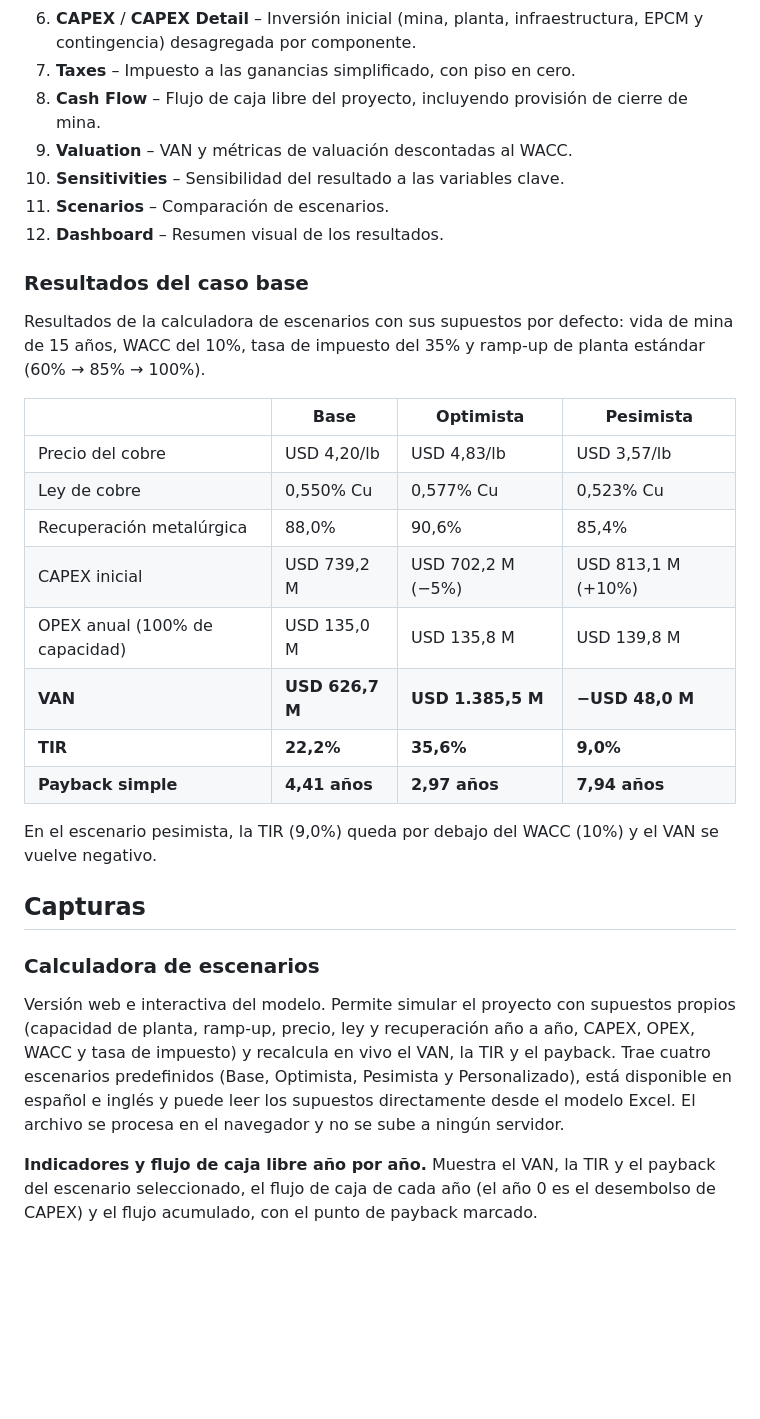
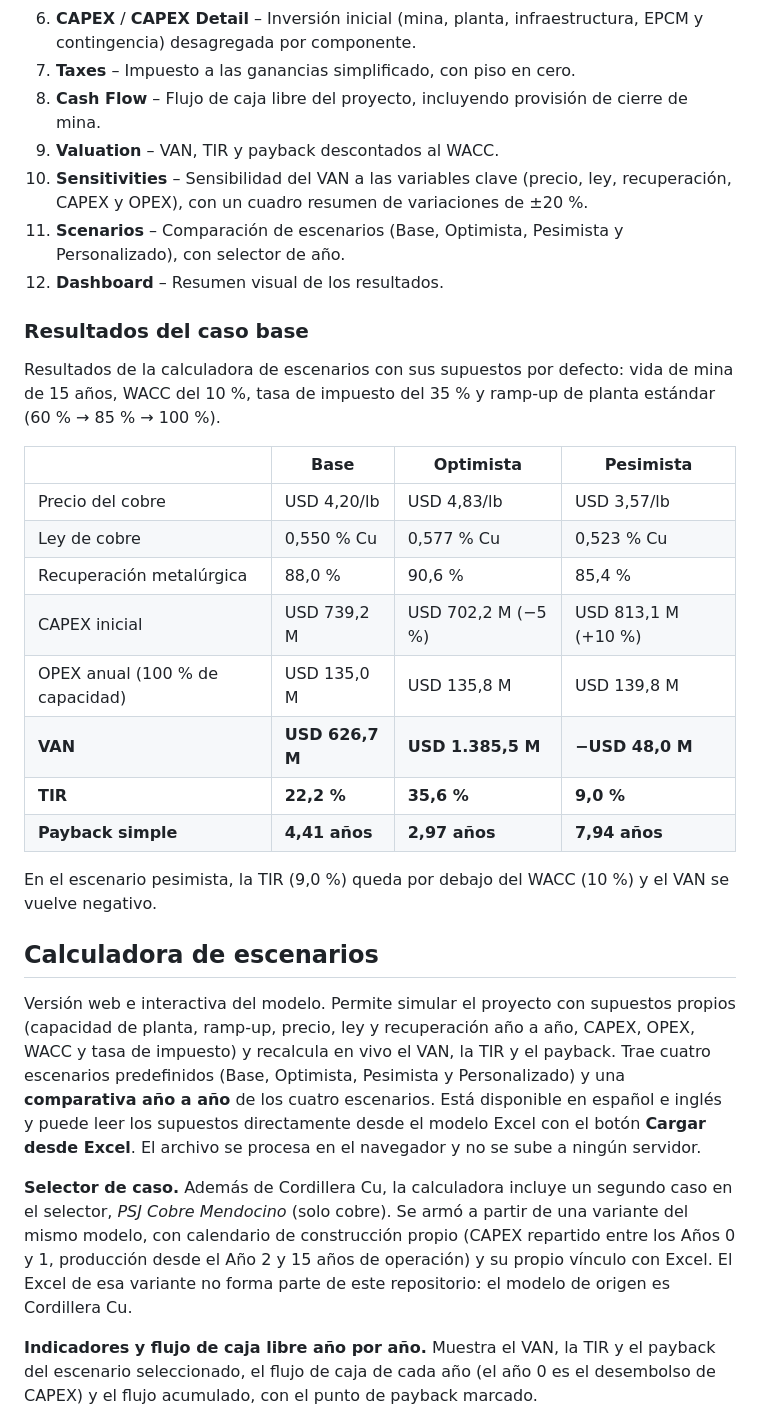
Before and after one commit to agustin-yudica/Calculadora-Cordillera-Cu, a Markdown page: README.md, the part around the change printed below. GitHub-like rendering; blank space fills up the shorter version.

```diff
--- a/README.md
+++ b/README.md
@@ -31,33 +32,33 @@ Modelo económico-financiero de un proyecto minero de cobre **ficticio** ("Cordi
 6. **CAPEX** / **CAPEX Detail** – Inversión inicial (mina, planta, infraestructura, EPCM y contingencia) desagregada por componente.
 7. **Taxes** – Impuesto a las ganancias simplificado, con piso en cero.
 8. **Cash Flow** – Flujo de caja libre del proyecto, incluyendo provisión de cierre de mina.
-9. **Valuation** – VAN y métricas de valuación descontadas al WACC.
-10. **Sensitivities** – Sensibilidad del resultado a las variables clave.
-11. **Scenarios** – Comparación de escenarios.
+9. **Valuation** – VAN, TIR y payback descontados al WACC.
+10. **Sensitivities** – Sensibilidad del VAN a las variables clave (precio, ley, recuperación, CAPEX y OPEX), con un cuadro resumen de variaciones de ±20 %.
+11. **Scenarios** – Comparación de escenarios (Base, Optimista, Pesimista y Personalizado), con selector de año.
 12. **Dashboard** – Resumen visual de los resultados.
 
 ### Resultados del caso base
 
-Resultados de la calculadora de escenarios con sus supuestos por defecto: vida de mina de 15 años, WACC del 10%, tasa de impuesto del 35% y ramp-up de planta estándar (60% → 85% → 100%).
+Resultados de la calculadora de escenarios con sus supuestos por defecto: vida de mina de 15 años, WACC del 10 %, tasa de impuesto del 35 % y ramp-up de planta estándar (60 % → 85 % → 100 %).
 
 | | Base | Optimista | Pesimista |
 |---|---|---|---|
 | Precio del cobre | USD 4,20/lb | USD 4,83/lb | USD 3,57/lb |
-| Ley de cobre | 0,550% Cu | 0,577% Cu | 0,523% Cu |
-| Recuperación metalúrgica | 88,0% | 90,6% | 85,4% |
-| CAPEX inicial | USD 739,2 M | USD 702,2 M (−5%) | USD 813,1 M (+10%) |
-| OPEX anual (100% de capacidad) | USD 135,0 M | USD 135,8 M | USD 139,8 M |
+| Ley de cobre | 0,550 % Cu | 0,577 % Cu | 0,523 % Cu |
+| Recuperación metalúrgica | 88,0 % | 90,6 % | 85,4 % |
+| CAPEX inicial | USD 739,2 M | USD 702,2 M (−5 %) | USD 813,1 M (+10 %) |
+| OPEX anual (100 % de capacidad) | USD 135,0 M | USD 135,8 M | USD 139,8 M |
 | **VAN** | **USD 626,7 M** | **USD 1.385,5 M** | **−USD 48,0 M** |
-| **TIR** | **22,2%** | **35,6%** | **9,0%** |
+| **TIR** | **22,2 %** | **35,6 %** | **9,0 %** |
 | **Payback simple** | **4,41 años** | **2,97 años** | **7,94 años** |
 
-En el escenario pesimista, la TIR (9,0%) queda por debajo del WACC (10%) y el VAN se vuelve negativo.
+En el escenario pesimista, la TIR (9,0 %) queda por debajo del WACC (10 %) y el VAN se vuelve negativo.
 
-## Capturas
+## Calculadora de escenarios
 
-### Calculadora de escenarios
+Versión web e interactiva del modelo. Permite simular el proyecto con supuestos propios (capacidad de planta, ramp-up, precio, ley y recuperación año a año, CAPEX, OPEX, WACC y tasa de impuesto) y recalcula en vivo el VAN, la TIR y el payback. Trae cuatro escenarios predefinidos (Base, Optimista, Pesimista y Personalizado) y una **comparativa año a año** de los cuatro escenarios. Está disponible en español e inglés y puede leer los supuestos directamente desde el modelo Excel con el botón **Cargar desde Excel**. El archivo se procesa en el navegador y no se sube a ningún servidor.
 
-Versión web e interactiva del modelo. Permite simular el proyecto con supuestos propios (capacidad de planta, ramp-up, precio, ley y recuperación año a año, CAPEX, OPEX, WACC y tasa de impuesto) y recalcula en vivo el VAN, la TIR y el payback. Trae cuatro escenarios predefinidos (Base, Optimista, Pesimista y Personalizado), está disponible en español e inglés y puede leer los supuestos directamente desde el modelo Excel. El archivo se procesa en el navegador y no se sube a ningún servidor.
+**Selector de caso.** Además de Cordillera Cu, la calculadora incluye un segundo caso en el selector, *PSJ Cobre Mendocino* (solo cobre). Se armó a partir de una variante del mismo modelo, con calendario de construcción propio (CAPEX repartido entre los Años 0 y 1, producción desde el Año 2 y 15 años de operación) y su propio vínculo con Excel. El Excel de esa variante no forma parte de este repositorio: el modelo de origen es Cordillera Cu.
 
 **Indicadores y flujo de caja libre año por año.** Muestra el VAN, la TIR y el payback del escenario seleccionado, el flujo de caja de cada año (el año 0 es el desembolso de CAPEX) y el flujo acumulado, con el punto de payback marcado.
 
```
Also changed, not shown: other parts of README.md (+8 -6 lines), docs/img/calculadora-comparativo.png, docs/img/calculadora-costos-financiero.png, docs/img/calculadora-produccion-mercado.png, docs/img/calculadora-resumen.png, 3 other files.
